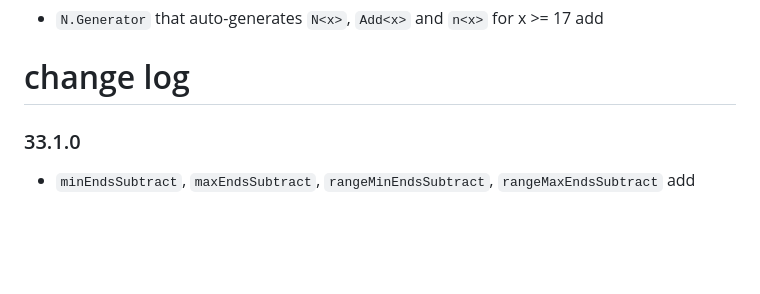
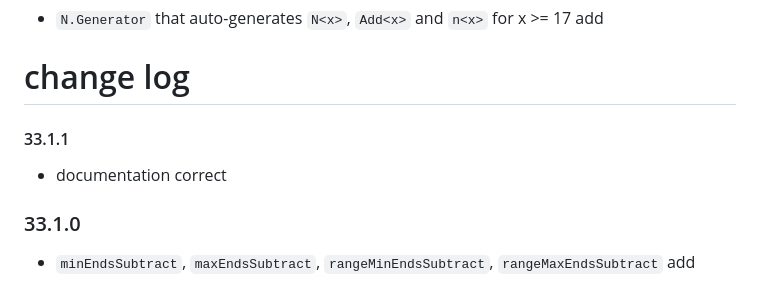
Before and after one commit to lue-bird/elm-bounded-nat, a Markdown page: changes.md, the part around the change. GitHub-like rendering; blank space fills up the shorter version.

Commit message:
33.1.1 change log +

```diff
--- a/changes.md
+++ b/changes.md
@@ -3,6 +3,10 @@
   - `N.Generator` that auto-generates `N<x>`, `Add<x>` and `n<x>` for x >= 17 add
 
 # change log
+
+#### 33.1.1
+
+  - documentation correct
 
 ### 33.1.0
 
```
